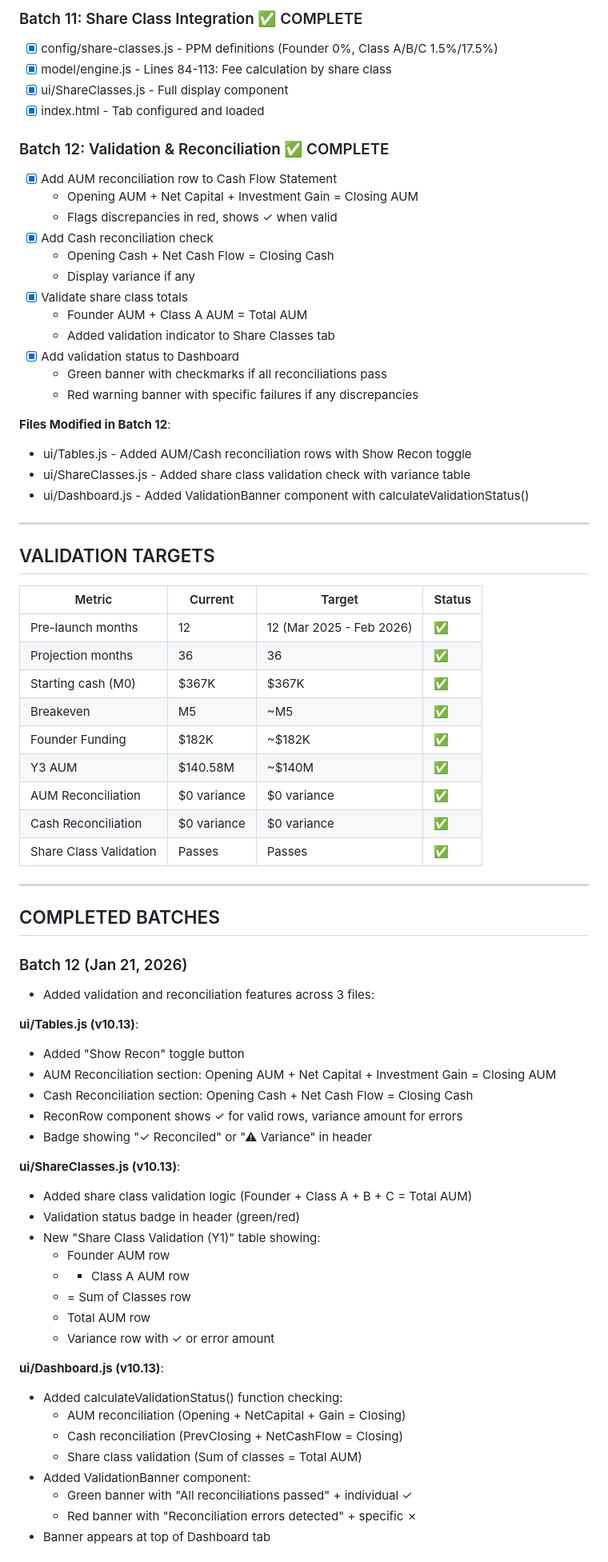
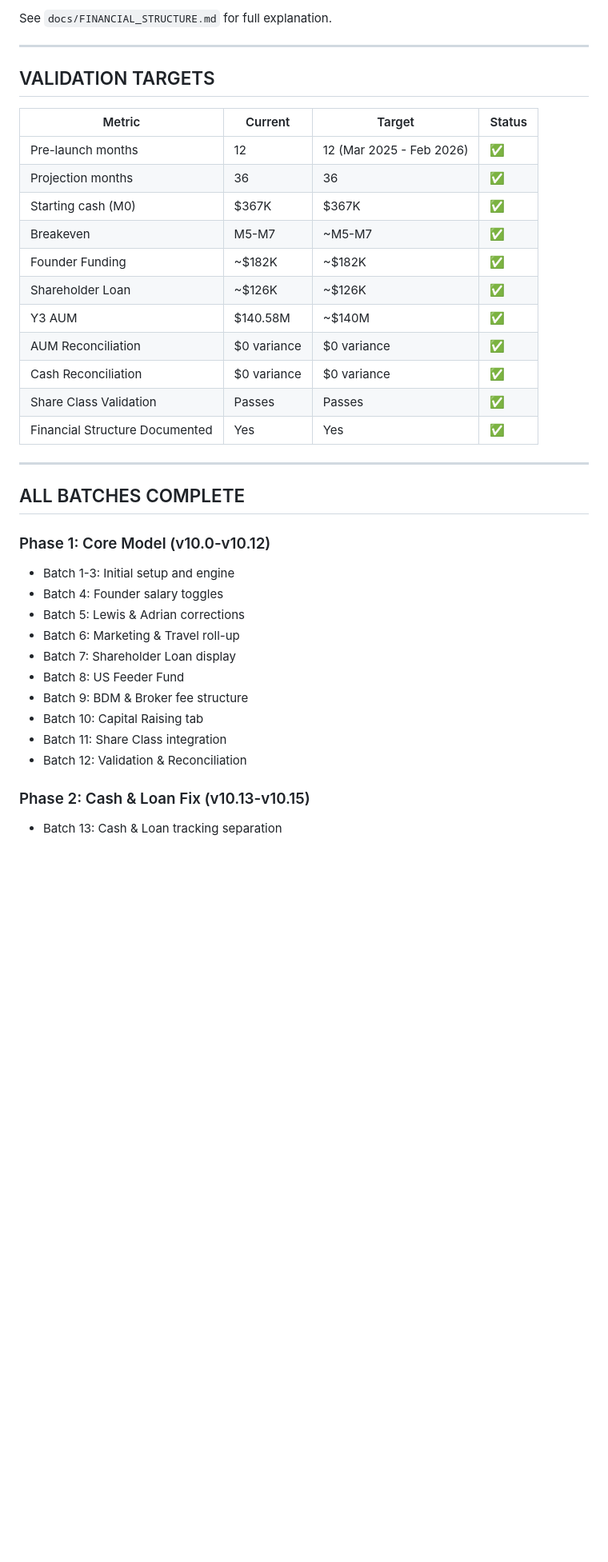
Before and after one commit to IanhigginsEP/emergence-fund-model-v9, a Markdown page: PROGRESS_V10_REBUILD.md, the part around one of its changes. Shown at 80% size. GitHub-like rendering; blank space fills up the shorter version.

Commit message:
Batch 4: Update bug list and progress file to v10.16 with documentation complete

```diff
--- a/PROGRESS_V10_REBUILD.md
+++ b/PROGRESS_V10_REBUILD.md
@@ -51,28 +42,5 @@ https://ianhigginsep.github.io/emergence-fund-model-v9/
 
-### Batch 11: Share Class Integration ✅ COMPLETE
-- [x] config/share-classes.js - PPM definitions (Founder 0%, Class A/B/C 1.5%/17.5%)
-- [x] model/engine.js - Lines 84-113: Fee calculation by share class
-- [x] ui/ShareClasses.js - Full display component
-- [x] index.html - Tab configured and loaded
-
-### Batch 12: Validation & Reconciliation ✅ COMPLETE
-- [x] Add AUM reconciliation row to Cash Flow Statement
-  - Opening AUM + Net Capital + Investment Gain = Closing AUM
-  - Flags discrepancies in red, shows ✓ when valid
-- [x] Add Cash reconciliation check
-  - Opening Cash + Net Cash Flow = Closing Cash
-  - Display variance if any
-- [x] Validate share class totals
-  - Founder AUM + Class A AUM = Total AUM
-  - Added validation indicator to Share Classes tab
-- [x] Add validation status to Dashboard
-  - Green banner with checkmarks if all reconciliations pass
-  - Red warning banner with specific failures if any discrepancies
-
-**Files Modified in Batch 12**:
-- ui/Tables.js - Added AUM/Cash reconciliation rows with Show Recon toggle
-- ui/ShareClasses.js - Added share class validation check with variance table
-- ui/Dashboard.js - Added ValidationBanner component with calculateValidationStatus()
+See `docs/FINANCIAL_STRUCTURE.md` for full explanation.
 
 ---
 
@@ -83,44 +51,31 @@ https://ianhigginsep.github.io/emergence-fund-model-v9/
 | Pre-launch months | 12 | 12 (Mar 2025 - Feb 2026) | ✅ |
 | Projection months | 36 | 36 | ✅ |
 | Starting cash (M0) | $367K | $367K | ✅ |
-| Breakeven | M5 | ~M5 | ✅ |
-| Founder Funding | $182K | ~$182K | ✅ |
+| Breakeven | M5-M7 | ~M5-M7 | ✅ |
+| Founder Funding | ~$182K | ~$182K | ✅ |
+| Shareholder Loan | ~$126K | ~$126K | ✅ |
 | Y3 AUM | $140.58M | ~$140M | ✅ |
 | AUM Reconciliation | $0 variance | $0 variance | ✅ |
 | Cash Reconciliation | $0 variance | $0 variance | ✅ |
 | Share Class Validation | Passes | Passes | ✅ |
+| Financial Structure Documented | Yes | Yes | ✅ |
 
 ---
 
-## COMPLETED BATCHES
+## ALL BATCHES COMPLETE
 
-### Batch 12 (Jan 21, 2026)
-- Added validation and reconciliation features across 3 files:
+### Phase 1: Core Model (v10.0-v10.12)
+- Batch 1-3: Initial setup and engine
+- Batch 4: Founder salary toggles
+- Batch 5: Lewis & Adrian corrections
+- Batch 6: Marketing & Travel roll-up
+- Batch 7: Shareholder Loan display
+- Batch 8: US Feeder Fund
+- Batch 9: BDM & Broker fee structure
+- Batch 10: Capital Raising tab
+- Batch 11: Share Class integration
+- Batch 12: Validation & Reconciliation
 
-**ui/Tables.js (v10.13)**:
-- Added "Show Recon" toggle button
-- AUM Reconciliation section: Opening AUM + Net Capital + Investment Gain = Closing AUM
-- Cash Reconciliation section: Opening Cash + Net Cash Flow = Closing Cash
-- ReconRow component shows ✓ for valid rows, variance amount for errors
-- Badge showing "✓ Reconciled" or "⚠ Variance" in header
+### Phase 2: Cash & Loan Fix (v10.13-v10.15)
+- Batch 13: Cash & Loan tracking separation
 
-**ui/ShareClasses.js (v10.13)**:
-- Added share class validation logic (Founder + Class A + B + C = Total AUM)
-- Validation status badge in header (green/red)
-- New "Share Class Validation (Y1)" table showing:
-  - Founder AUM row
-  - + Class A AUM row
-  - = Sum of Classes row
-  - Total AUM row
-  - Variance row with ✓ or error amount
-
-**ui/Dashboard.js (v10.13)**:
-- Added calculateValidationStatus() function checking:
-  - AUM reconciliation (Opening + NetCapital + Gain = Closing)
-  - Cash reconciliation (PrevClosing + NetCashFlow = Closing)
-  - Share class validation (Sum of classes = Total AUM)
-- Added ValidationBanner component:
-  - Green banner with "All reconciliations passed" + individual ✓
-  - Red banner with "Reconciliation errors detected" + specific ✗
-- Banner appears at top of Dashboard tab
-
```
Also changed, not shown: other parts of PROGRESS_V10_REBUILD.md (+53 -69 lines), BUG_LIST_V10.12.md (+35 -27 lines).
